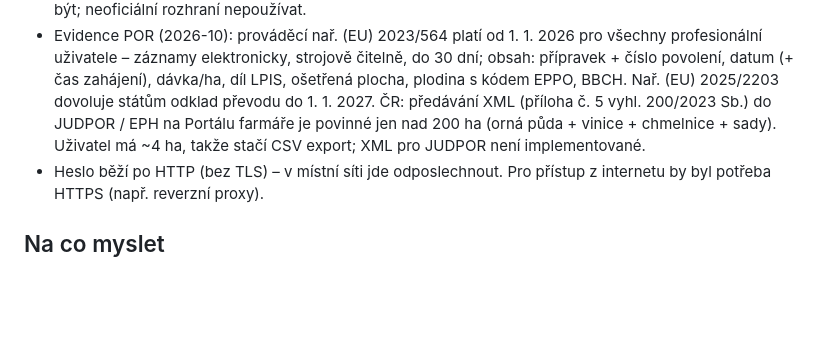
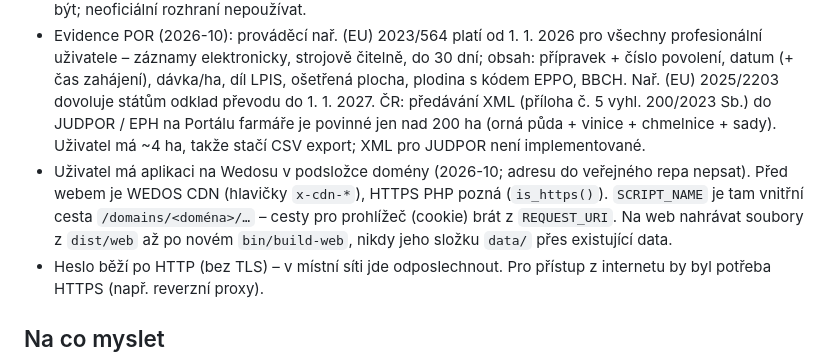
Before and after one commit to tesarik/vitinote, a Markdown page: CLAUDE.md, the part around the change. Rendered like a GitHub page; blank space fills up the shorter version.

Commit message:
CLAUDE.md: poznatky z nasazení na Wedos
Co-Authored-By: Claude Opus 5.5 <noreply@anthropic.com>

```diff
--- a/CLAUDE.md
+++ b/CLAUDE.md
@@ -163,6 +163,10 @@ Vinice se párují podle `regNo` a u ručně založených vinic podle kódu blok
   ošetřená plocha, plodina s kódem EPPO, BBCH. Nař. (EU) 2025/2203 dovoluje státům odklad převodu do 1. 1. 2027.
   ČR: předávání XML (příloha č. 5 vyhl. 200/2023 Sb.) do JUDPOR / EPH na Portálu farmáře je povinné jen nad 200 ha
   (orná půda + vinice + chmelnice + sady). Uživatel má ~4 ha, takže stačí CSV export; XML pro JUDPOR není implementované.
+- Uživatel má aplikaci na Wedosu v podsložce domény (2026-10; adresu do veřejného repa nepsat). Před webem je WEDOS CDN (hlavičky `x-cdn-*`),
+  HTTPS PHP pozná (`is_https()`). `SCRIPT_NAME` je tam vnitřní cesta `/domains/<doména>/…` – cesty pro prohlížeč
+  (cookie) brát z `REQUEST_URI`. Na web nahrávat soubory z `dist/web` až po novém `bin/build-web`, nikdy jeho složku `data/`
+  přes existující data.
 - Heslo běží po HTTP (bez TLS) – v místní síti jde odposlechnout. Pro přístup z internetu by byl potřeba HTTPS (např. reverzní proxy).
 
 ## Na co myslet
```
